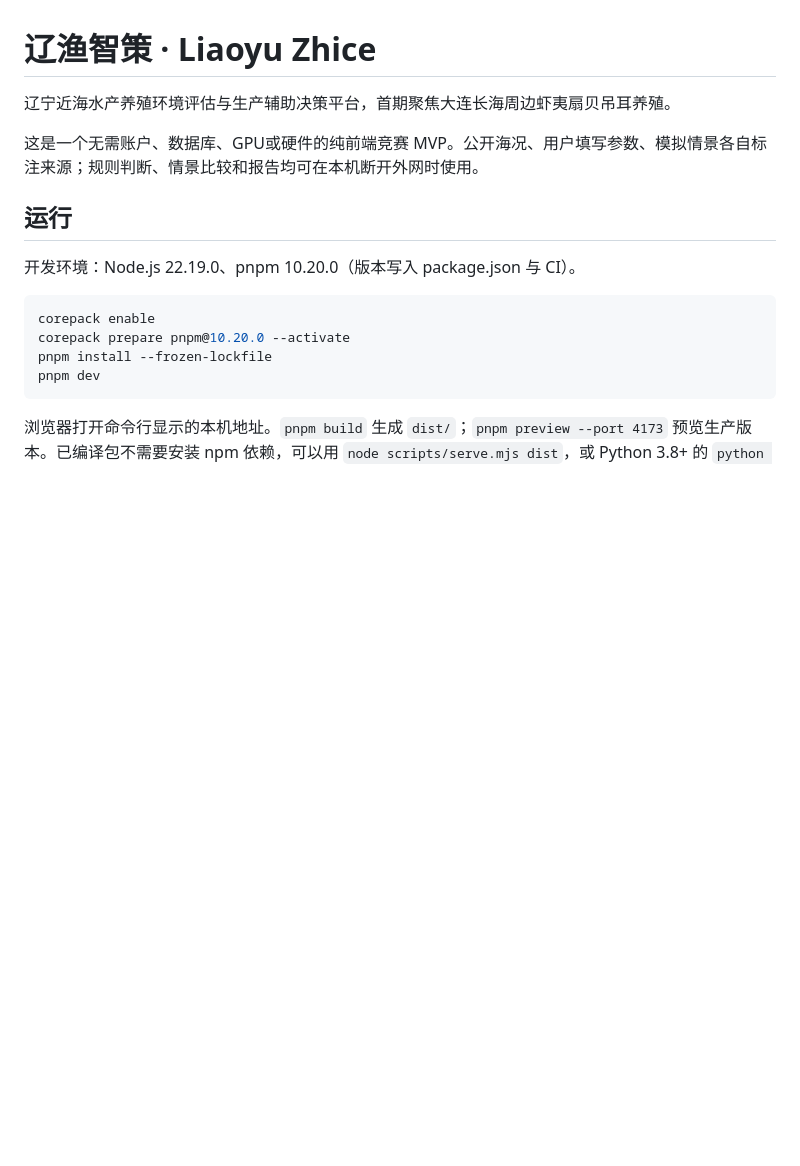
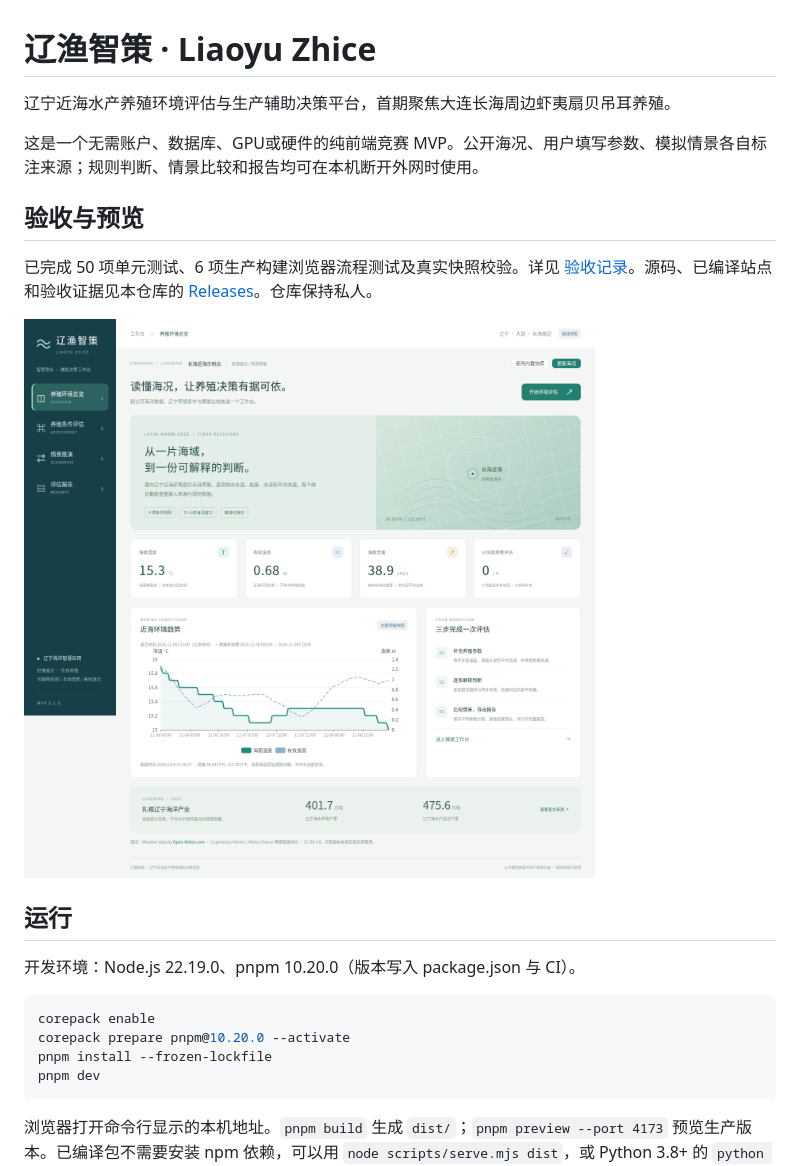
Before and after one commit to hikjesen/liaoyu-zhice, a Markdown page: README.md, the part around the change. Drawn GitHub-style; pictures changed too: docs/screenshots/overview.png (added); blank space fills up the shorter version.

Commit message:
docs: record passed MVP acceptance and include interface previews

```diff
--- a/README.md
+++ b/README.md
@@ -3,6 +3,12 @@
 辽宁近海水产养殖环境评估与生产辅助决策平台，首期聚焦大连长海周边虾夷扇贝吊耳养殖。
 
 这是一个无需账户、数据库、GPU或硬件的纯前端竞赛 MVP。公开海况、用户填写参数、模拟情景各自标注来源；规则判断、情景比较和报告均可在本机断开外网时使用。
+
+## 验收与预览
+
+已完成 50 项单元测试、6 项生产构建浏览器流程测试及真实快照校验。详见 [验收记录](docs/acceptance.md)。源码、已编译站点和验收证据见本仓库的 [Releases](https://github.com/hikjesen/liaoyu-zhice/releases)。仓库保持私人。
+
+![辽渔智策环境总览](docs/screenshots/overview.png)
 
 ## 运行
 
```
Also changed, not shown: docs/acceptance.md (+41 -4 lines), docs/screenshots/README.md (added, +9 -0 lines), docs/screenshots/evaluation.png (added), docs/screenshots/mobile.png (added), 1 other file.
